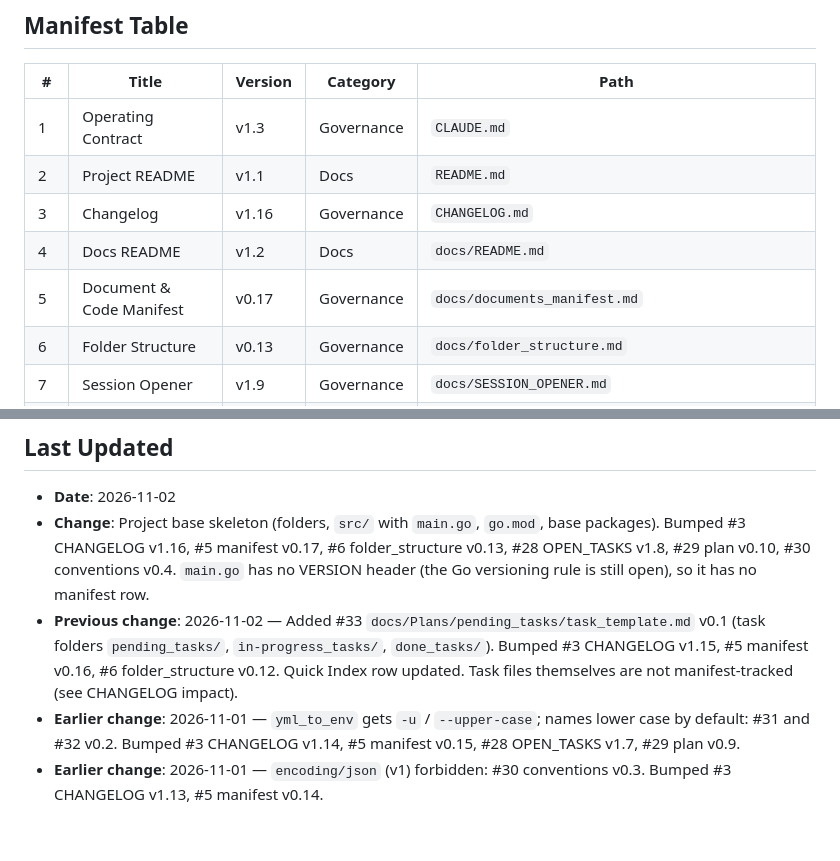
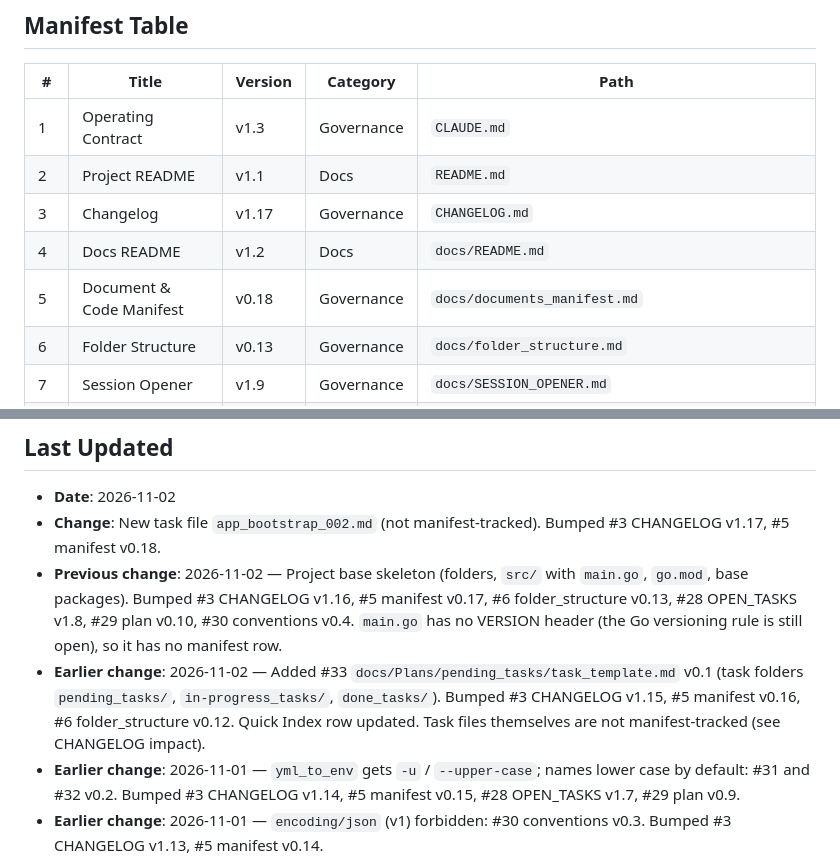
Before and after one commit to 780-AI/780-qabz, a Markdown page: docs/documents_manifest.md, 2 parts joined by grey strips. GitHub-like rendering; blank space fills up the shorter version.

```diff
--- a/docs/documents_manifest.md
+++ b/docs/documents_manifest.md
@@ -17,9 +17,9 @@
 |---|---|---|---|---|
 | 1 | Operating Contract | v1.3 | Governance | `CLAUDE.md` |
 | 2 | Project README | v1.1 | Docs | `README.md` |
-| 3 | Changelog | v1.16 | Governance | `CHANGELOG.md` |
+| 3 | Changelog | v1.17 | Governance | `CHANGELOG.md` |
 | 4 | Docs README | v1.2 | Docs | `docs/README.md` |
-| 5 | Document & Code Manifest | v0.17 | Governance | `docs/documents_manifest.md` |
+| 5 | Document & Code Manifest | v0.18 | Governance | `docs/documents_manifest.md` |
 | 6 | Folder Structure | v0.13 | Governance | `docs/folder_structure.md` |
 | 7 | Session Opener | v1.9 | Governance | `docs/SESSION_OPENER.md` |
 | 8 | Session Closer | v1.8 | Governance | `docs/SESSION_CLOSER.md` |
@@ -52,8 +52,9 @@
 ## Last Updated
 
 - **Date**: 2026-11-02
-- **Change**: Project base skeleton (folders, `src/` with `main.go`, `go.mod`, base packages). Bumped #3 CHANGELOG v1.16, #5 manifest v0.17, #6 folder_structure v0.13, #28 OPEN_TASKS v1.8, #29 plan v0.10, #30 conventions v0.4. `main.go` has no VERSION header (the Go versioning rule is still open), so it has no manifest row.
-- **Previous change**: 2026-11-02 — Added #33 `docs/Plans/pending_tasks/task_template.md` v0.1 (task folders `pending_tasks/`, `in-progress_tasks/`, `done_tasks/`). Bumped #3 CHANGELOG v1.15, #5 manifest v0.16, #6 folder_structure v0.12. Quick Index row updated. Task files themselves are not manifest-tracked (see CHANGELOG impact).
+- **Change**: New task file `app_bootstrap_002.md` (not manifest-tracked). Bumped #3 CHANGELOG v1.17, #5 manifest v0.18.
+- **Previous change**: 2026-11-02 — Project base skeleton (folders, `src/` with `main.go`, `go.mod`, base packages). Bumped #3 CHANGELOG v1.16, #5 manifest v0.17, #6 folder_structure v0.13, #28 OPEN_TASKS v1.8, #29 plan v0.10, #30 conventions v0.4. `main.go` has no VERSION header (the Go versioning rule is still open), so it has no manifest row.
+- **Earlier change**: 2026-11-02 — Added #33 `docs/Plans/pending_tasks/task_template.md` v0.1 (task folders `pending_tasks/`, `in-progress_tasks/`, `done_tasks/`). Bumped #3 CHANGELOG v1.15, #5 manifest v0.16, #6 folder_structure v0.12. Quick Index row updated. Task files themselves are not manifest-tracked (see CHANGELOG impact).
 - **Earlier change**: 2026-11-01 — `yml_to_env` gets `-u` / `--upper-case`; names lower case by default: #31 and #32 v0.2. Bumped #3 CHANGELOG v1.14, #5 manifest v0.15, #28 OPEN_TASKS v1.7, #29 plan v0.9.
 - **Earlier change**: 2026-11-01 — `encoding/json` (v1) forbidden: #30 conventions v0.3. Bumped #3 CHANGELOG v1.13, #5 manifest v0.14.
 - **Earlier change**: 2026-11-01 — Added #31 `scripts/yml_to_env/yml_to_env.sh` and #32 `yml_to_env_test.sh` (Bash). Bumped #3 CHANGELOG v1.12, #5 manifest v0.13, #6 folder_structure v0.11, #28 OPEN_TASKS v1.6, #29 plan v0.8.
```
Also changed, not shown: other parts of docs/documents_manifest.md (+1 -1 lines), CHANGELOG.md (+9 -1 lines), 1 other file.
